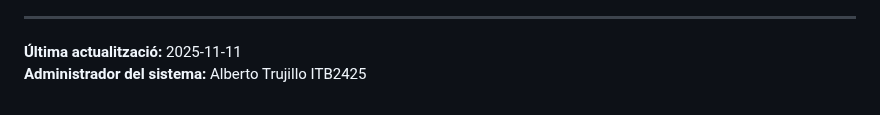
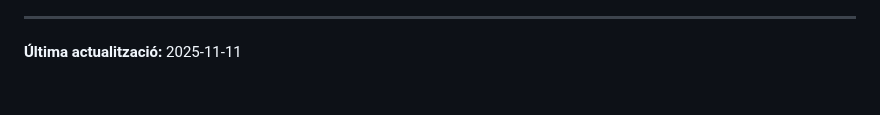
Before and after one commit to AlbertoTrujillo-ITB2425/2526-P0.0-ASIXc2BC-G05, a Markdown page: ADMIN_MANUAL.md, the part around the change. Rendered like a GitHub page.

Commit message:
Update ADMIN_MANUAL.md
Removed system administrator information from the manual.

```diff
--- a/ADMIN_MANUAL.md
+++ b/ADMIN_MANUAL.md
@@ -323,4 +323,3 @@ Tots els fitxers de configuració i scripts es troben a la carpeta `/files` del
 ---
 
 **Última actualització:** 2025-11-11
-**Administrador del sistema:** Alberto Trujillo ITB2425
```
